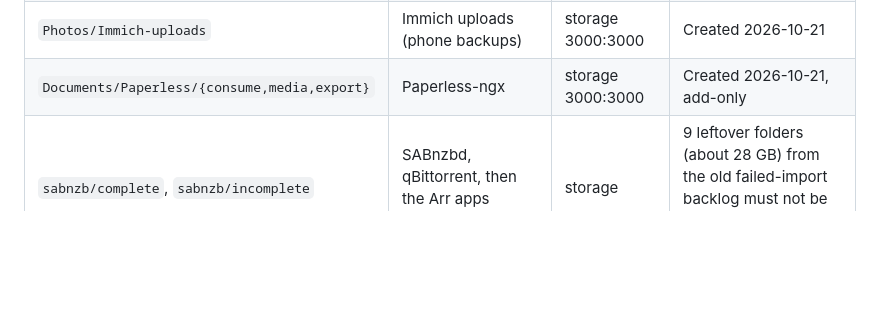
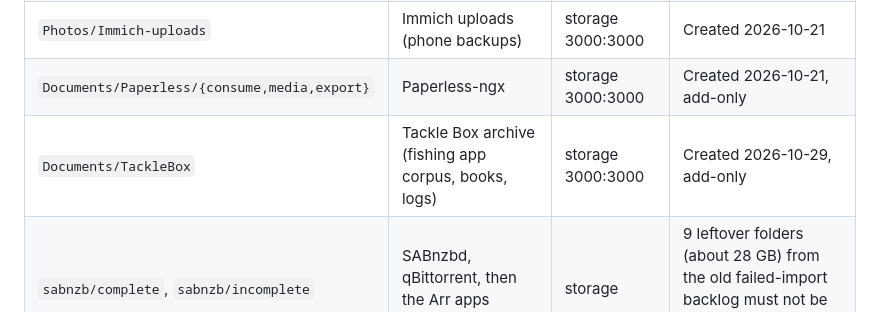
Before and after one commit to mikegutberlet/homelab-infra, a Markdown page: docs/wiki/05-storage.md, the part around the change. Drawn GitHub-style; blank space fills up the shorter version.

Commit message:
storage: Documents/TackleBox folder
Co-Authored-By: Claude Opus 5.5 (1M context) <noreply@anthropic.com>

```diff
--- a/docs/wiki/05-storage.md
+++ b/docs/wiki/05-storage.md
@@ -31,6 +31,7 @@ download clients see one filesystem, so an import is a hardlink or rename, insta
 | `Photos` | Immich as a **read-only** external library | existing | Existing photo collection; Immich indexes but cannot change it |
 | `Photos/Immich-uploads` | Immich uploads (phone backups) | storage 3000:3000 | Created 2026-10-21 |
 | `Documents/Paperless/{consume,media,export}` | Paperless-ngx | storage 3000:3000 | Created 2026-10-21, add-only |
+| `Documents/TackleBox` | Tackle Box archive (fishing app corpus, books, logs) | storage 3000:3000 | Created 2026-10-29, add-only |
 | `sabnzb/complete`, `sabnzb/incomplete` | SABnzbd, qBittorrent, then the Arr apps import from here | storage | 9 leftover folders (about 28 GB) from the old failed-import backlog must not be deleted without Goobs's OK |
 | `Backups/homelab/<vm>/<YYYY-MM-DD>/` | `homelab-backup` on every VM | root only (go-rwx) | 14-day retention, pruned only by the script that wrote them |
 | `to-delete/2026-10-21/` | Tdarr project holding folder | storage | Junk files, weaker duplicate copies, Radarr's recycling bin (`radarr-recycle`), first-day Tdarr originals. Emptied only after Goobs confirms, about 2026-11-04 |
```
